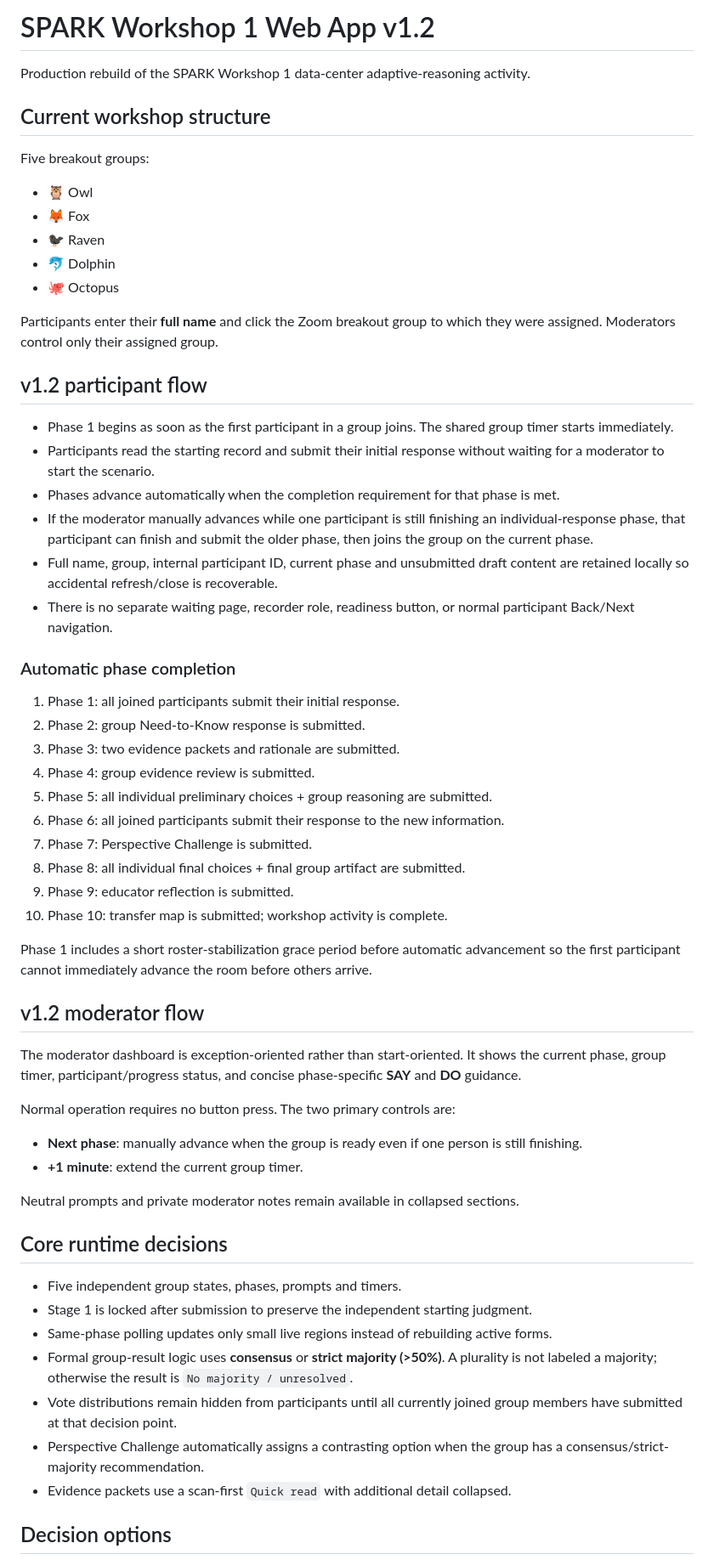
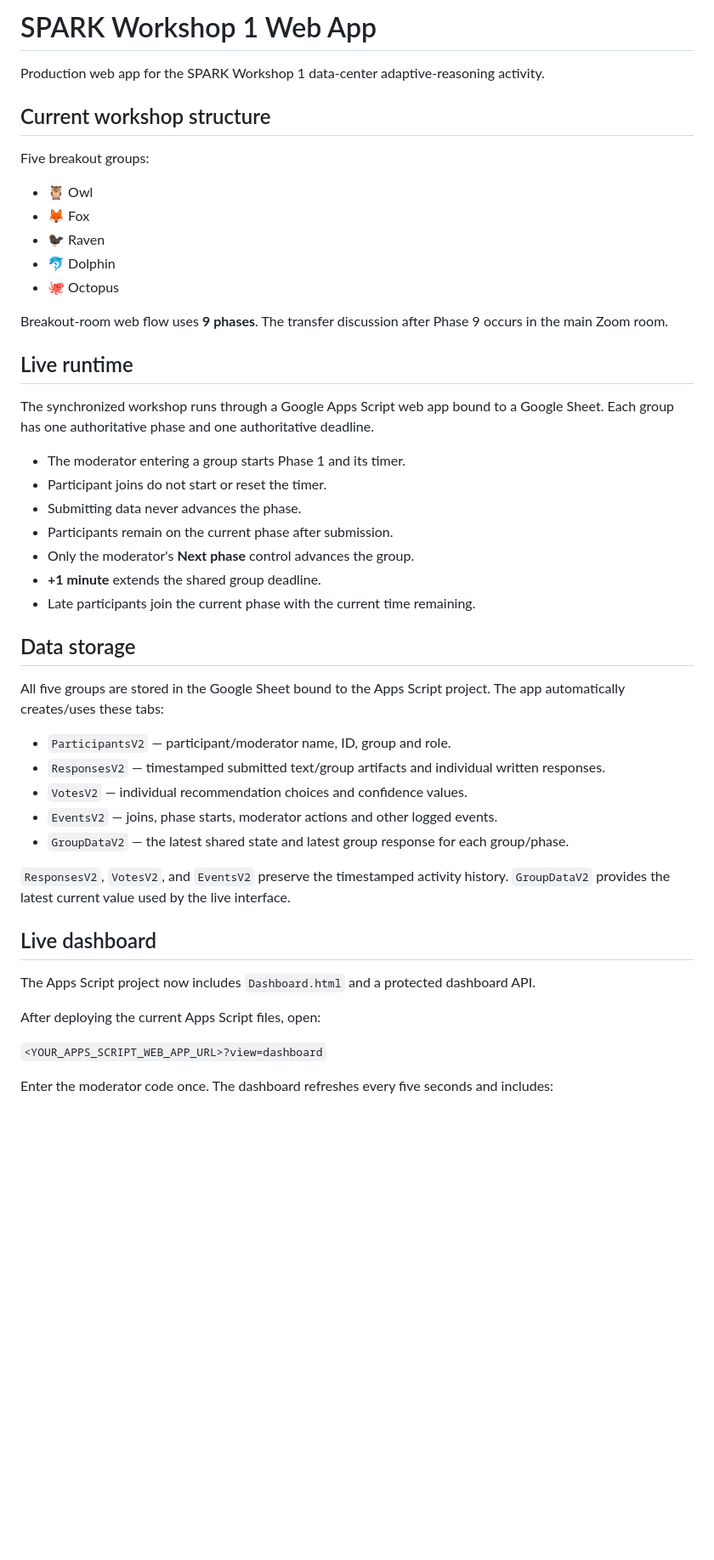
Before and after one commit to paruchuri9-sys/SPARK-Workshop1, a Markdown page: README.md, the part around one of its changes. Shown at 85% size. GitHub-like rendering; blank space fills up the shorter version.

Commit message:
Document live data store and synthesis dashboard

```diff
--- a/README.md
+++ b/README.md
@@ -1,6 +1,6 @@
-# SPARK Workshop 1 Web App v1.2
+# SPARK Workshop 1 Web App
 
-Production rebuild of the SPARK Workshop 1 data-center adaptive-reasoning activity.
+Production web app for the SPARK Workshop 1 data-center adaptive-reasoning activity.
 
 ## Current workshop structure
 
@@ -11,51 +11,39 @@ Five breakout groups:
 - 🐬 Dolphin
 - 🐙 Octopus
 
-Participants enter their **full name** and click the Zoom breakout group to which they were assigned. Moderators control only their assigned group.
+Breakout-room web flow uses **9 phases**. The transfer discussion after Phase 9 occurs in the main Zoom room.
 
-## v1.2 participant flow
+## Live runtime
 
-- Phase 1 begins as soon as the first participant in a group joins. The shared group timer starts immediately.
-- Participants read the starting record and submit their initial response without waiting for a moderator to start the scenario.
-- Phases advance automatically when the completion requirement for that phase is met.
-- If the moderator manually advances while one participant is still finishing an individual-response phase, that participant can finish and submit the older phase, then joins the group on the current phase.
-- Full name, group, internal participant ID, current phase and unsubmitted draft content are retained locally so accidental refresh/close is recoverable.
-- There is no separate waiting page, recorder role, readiness button, or normal participant Back/Next navigation.
+The synchronized workshop runs through a Google Apps Script web app bound to a Google Sheet. Each group has one authoritative phase and one authoritative deadline.
 
-### Automatic phase completion
+- The moderator entering a group starts Phase 1 and its timer.
+- Participant joins do not start or reset the timer.
+- Submitting data never advances the phase.
+- Participants remain on the current phase after submission.
+- Only the moderator's **Next phase** control advances the group.
+- **+1 minute** extends the shared group deadline.
+- Late participants join the current phase with the current time remaining.
 
-1. Phase 1: all joined participants submit their initial response.
-2. Phase 2: group Need-to-Know response is submitted.
-3. Phase 3: two evidence packets and rationale are submitted.
-4. Phase 4: group evidence review is submitted.
-5. Phase 5: all individual preliminary choices + group reasoning are submitted.
-6. Phase 6: all joined participants submit their response to the new information.
-7. Phase 7: Perspective Challenge is submitted.
-8. Phase 8: all individual final choices + final group artifact are submitted.
-9. Phase 9: educator reflection is submitted.
-10. Phase 10: transfer map is submitted; workshop activity is complete.
+## Data storage
 
-Phase 1 includes a short roster-stabilization grace period before automatic advancement so the first participant cannot immediately advance the room before others arrive.
+All five groups are stored in the Google Sheet bound to the Apps Script project. The app automatically creates/uses these tabs:
 
-## v1.2 moderator flow
+- `ParticipantsV2` — participant/moderator name, ID, group and role.
+- `ResponsesV2` — timestamped submitted text/group artifacts and individual written responses.
+- `VotesV2` — individual recommendation choices and confidence values.
+- `EventsV2` — joins, phase starts, moderator actions and other logged events.
+- `GroupDataV2` — the latest shared state and latest group response for each group/phase.
 
-The moderator dashboard is exception-oriented rather than start-oriented. It shows the current phase, group timer, participant/progress status, and concise phase-specific **SAY** and **DO** guidance.
+`ResponsesV2`, `VotesV2`, and `EventsV2` preserve the timestamped activity history. `GroupDataV2` provides the latest current value used by the live interface.
 
-Normal operation requires no button press. The two primary controls are:
-- **Next phase**: manually advance when the group is ready even if one person is still finishing.
-- **+1 minute**: extend the current group timer.
+## Live dashboard
 
-Neutral prompts and private moderator notes remain available in collapsed sections.
+The Apps Script project now includes `Dashboard.html` and a protected dashboard API.
 
-## Core runtime decisions
+After deploying the current Apps Script files, open:
 
-- Five independent group states, phases, prompts and timers.
-- Stage 1 is locked after submission to preserve the independent starting judgment.
-- Same-phase polling updates only small live regions instead of rebuilding active forms.
-- Formal group-result logic uses **consensus** or **strict majority (>50%)**. A plurality is not labeled a majority; otherwise the result is `No majority / unresolved`.
-- Vote distributions remain hidden from participants until all currently joined group members have submitted at that decision point.
-- Perspective Challenge automatically assigns a contrasting option when the group has a consensus/strict-majority recommendation.
-- Evidence packets use a scan-first `Quick read` with additional detail collapsed.
+`<YOUR_APPS_SCRIPT_WEB_APP_URL>?view=dashboard`
 
-## Decision options
+Enter the moderator code once. The dashboard refreshes every five seconds and includes:
 
```
Also changed, not shown: other parts of README.md (+28 -25 lines).
